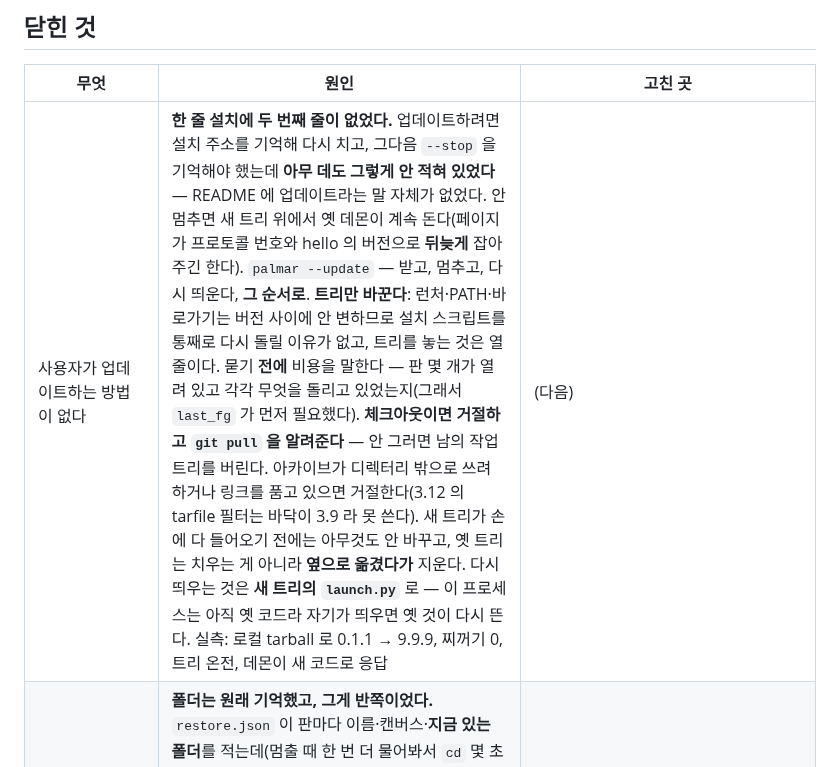
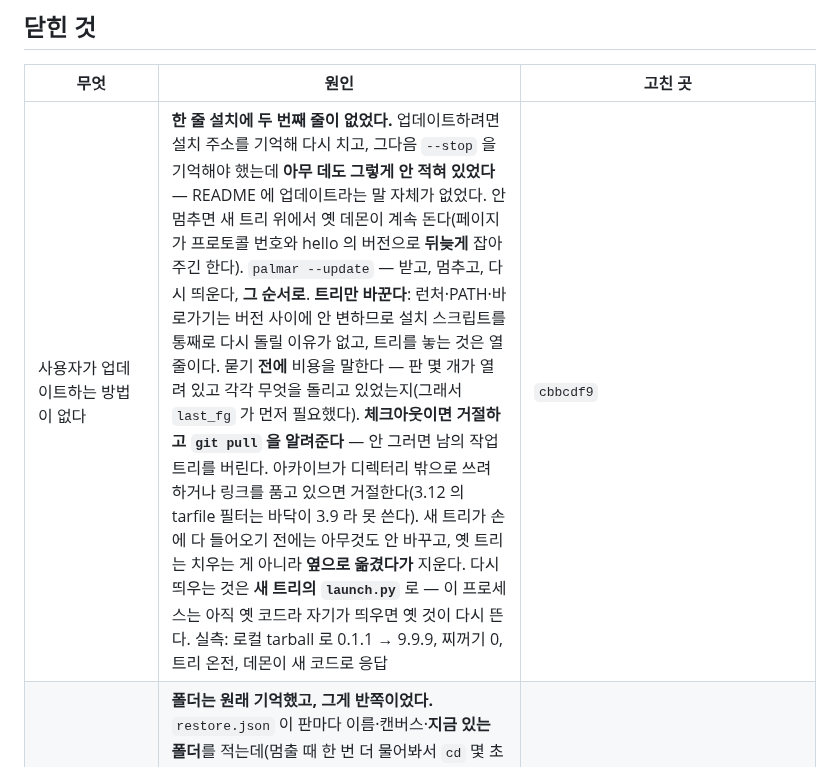
Before and after one commit to maengyo/palmar, a Markdown page: docs/reports.md, the part around the change. GitHub-like rendering.

Commit message:
reports: the second line a one-line install needed
Co-Authored-By: Claude Opus 5 (1M context) <noreply@anthropic.com>
Claude-Session: https://claude.ai/code/session_01MWPvt5ov5AYWPhD8zzBDkS

```diff
--- a/docs/reports.md
+++ b/docs/reports.md
@@ -74,7 +74,7 @@
 
 | 무엇 | 원인 | 고친 곳 |
 |---|---|---|
-| 사용자가 업데이트하는 방법이 없다 | **한 줄 설치에 두 번째 줄이 없었다.** 업데이트하려면 설치 주소를 기억해 다시 치고, 그다음 `--stop` 을 기억해야 했는데 **아무 데도 그렇게 안 적혀 있었다** — README 에 업데이트라는 말 자체가 없었다. 안 멈추면 새 트리 위에서 옛 데몬이 계속 돈다(페이지가 프로토콜 번호와 hello 의 버전으로 **뒤늦게** 잡아주긴 한다). `palmar --update` — 받고, 멈추고, 다시 띄운다, **그 순서로**. **트리만 바꾼다**: 런처·PATH·바로가기는 버전 사이에 안 변하므로 설치 스크립트를 통째로 다시 돌릴 이유가 없고, 트리를 놓는 것은 열 줄이다. 묻기 **전에** 비용을 말한다 — 판 몇 개가 열려 있고 각각 무엇을 돌리고 있었는지(그래서 `last_fg` 가 먼저 필요했다). **체크아웃이면 거절하고 `git pull` 을 알려준다** — 안 그러면 남의 작업 트리를 버린다. 아카이브가 디렉터리 밖으로 쓰려 하거나 링크를 품고 있으면 거절한다(3.12 의 tarfile 필터는 바닥이 3.9 라 못 쓴다). 새 트리가 손에 다 들어오기 전에는 아무것도 안 바꾸고, 옛 트리는 치우는 게 아니라 **옆으로 옮겼다가** 지운다. 다시 띄우는 것은 **새 트리의 `launch.py`** 로 — 이 프로세스는 아직 옛 코드라 자기가 띄우면 옛 것이 다시 뜬다. 실측: 로컬 tarball 로 0.1.1 → 9.9.9, 찌꺼기 0, 트리 온전, 데몬이 새 코드로 응답 | (다음) |
+| 사용자가 업데이트하는 방법이 없다 | **한 줄 설치에 두 번째 줄이 없었다.** 업데이트하려면 설치 주소를 기억해 다시 치고, 그다음 `--stop` 을 기억해야 했는데 **아무 데도 그렇게 안 적혀 있었다** — README 에 업데이트라는 말 자체가 없었다. 안 멈추면 새 트리 위에서 옛 데몬이 계속 돈다(페이지가 프로토콜 번호와 hello 의 버전으로 **뒤늦게** 잡아주긴 한다). `palmar --update` — 받고, 멈추고, 다시 띄운다, **그 순서로**. **트리만 바꾼다**: 런처·PATH·바로가기는 버전 사이에 안 변하므로 설치 스크립트를 통째로 다시 돌릴 이유가 없고, 트리를 놓는 것은 열 줄이다. 묻기 **전에** 비용을 말한다 — 판 몇 개가 열려 있고 각각 무엇을 돌리고 있었는지(그래서 `last_fg` 가 먼저 필요했다). **체크아웃이면 거절하고 `git pull` 을 알려준다** — 안 그러면 남의 작업 트리를 버린다. 아카이브가 디렉터리 밖으로 쓰려 하거나 링크를 품고 있으면 거절한다(3.12 의 tarfile 필터는 바닥이 3.9 라 못 쓴다). 새 트리가 손에 다 들어오기 전에는 아무것도 안 바꾸고, 옛 트리는 치우는 게 아니라 **옆으로 옮겼다가** 지운다. 다시 띄우는 것은 **새 트리의 `launch.py`** 로 — 이 프로세스는 아직 옛 코드라 자기가 띄우면 옛 것이 다시 뜬다. 실측: 로컬 tarball 로 0.1.1 → 9.9.9, 찌꺼기 0, 트리 온전, 데몬이 새 코드로 응답 | `cbbcdf9` |
 | 업데이트로 판이 꺼지면 무엇을 돌리고 있었는지 모른다 | **폴더는 원래 기억했고, 그게 반쪽이었다.** `restore.json` 이 판마다 이름·캔버스·**지금 있는 폴더**를 적는데(멈출 때 한 번 더 물어봐서 `cd` 몇 초 뒤에 꺼도 새 위치가 들어간다) **무엇이 돌고 있었는지는 안 적었다** — `fg` 는 세션에 있고 브라우저로도 가는데 스냅샷 세 필드에 없었다. 재시작은 셸을 데려가니(⑦=b) 그다음에 필요한 게 바로 그건데 (사용자, 2026-10-10: "위치라도 알아야 곧바로 에이전트로 resume해서"). **`last_fg` 를 적는다 — 그 순간의 `fg` 가 아니라.** 데몬은 보통 프롬프트에서 멈추므로 순간값이면 오후 내내 에이전트를 돌리던 판에 `null` 이 정직하게 적힌다(실측: `sleep` 실행 중 `fg=sleep` → ctrl-c 뒤 `fg=null` → **파일은 `sleep` 유지**). 복구 카드가 폴더 밑에 `was running aelix` 를 보여준다. **palmar 가 대신 resume 하지는 않는다** — 세션 id 는 에이전트의 것이고 데몬은 본 적이 없다. 겸사겸사 `fg` 대입이 세 군데 흩어져 있던 것을 `set_fg` 하나로 모았다 — 네 번째가 생기면 이걸 또 잊었을 자리다 | `c9956ab` |
 | 터미널 스크롤 길이가 짧다 | **둘이 섞여 있었고 하나만 정한 값이었다.** 브라우저가 들고 있는 **스크롤백 1,000줄**은 xterm 기본값을 첫 커밋부터 그대로 둔 것이고 `decisions.md` 에 한 줄도 없었다 — 1,000줄은 `make` 한 번보다 짧다. **10,000 으로** 올렸다(실측: 88자 줄 기준 줄당 0.9KB, **가득 찬** 판 하나에 9MB, 안 찬 판은 0. 50,000 은 판당 45MB 라 기본값으로는 과하다. tmux 2000 · GNOME 8192 · Windows Terminal 9001). 데몬의 **링버퍼 256KB** 는 정한 값이었고 — 새로고침하고 돌아왔을 때 되돌려주는 양 — 그 결정문이 "쓰다가 부족하면 늘린다" 고 적어 둔 그대로가 됐다. **1MB 로** 올렸다(최악 ~4,000줄 = 화면 136개). 실측: 가득 찬 판당 RSS 2.31MB → 5.40MB, **캡의 네 배쯤** — 들고 있는 바이트는 캡을 못 넘고 차이는 할당기 고수위다. 판 16개가 전부 차면 ~86MB. **첫 측정이 0.39MB 로 나왔는데 그게 설계였다** — 시험 클라이언트가 ACK 를 안 보내 흐름 제어가 읽기를 멈춘 것. 링은 아무도 안 보는 판을 위한 것이라, 재려면 보는 걸 그만둬야 했다 | `5220adf` |
 | palmar 판에서 기존 `~/.bashrc` 가 안 불러와진다 | **안 깨졌다. 안 보였을 뿐이다.** palmar 는 `$SHELL` 을 열고, 셋만 감싼다 — zsh 는 `ZDOTDIR`, bash 는 `--rcfile`, PowerShell 은 머리말. 감싸는 이유는 사용자 rc 가 끝난 **뒤에** palmar 의 PATH 를 다시 앞으로 돌리기 위해서다. 실측: `$SHELL=/bin/bash` 면 `~/.bashrc` 의 표식이 판까지 오고(`RC=[yes]`), `$SHELL=/bin/sh` 면 안 온다 — `/bin/sh` 는 bash 가 아니고 `~/.bashrc` 는 **bash 의 파일**이다. 그게 맞는 동작인데 **판 안에서는 알 길이 없었다**. 이제 `--doctor` 가 셸 바로 옆에서 말한다: 감싸는지, 어느 파일을 먼저 읽는지, 안 감싸면 왜인지. 원인이 둘인데 조언이 정반대라 갈라 놨다 — **안 감싸는 셸**(셸을 바꿔라)과 **감싸는데 래퍼 파일이 없는 경우**(데몬을 다시 띄워라) | `b6440a2` |
```
